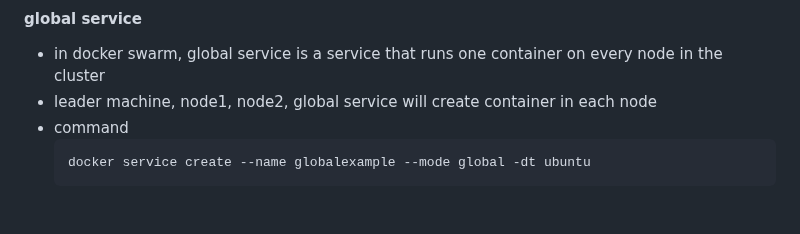
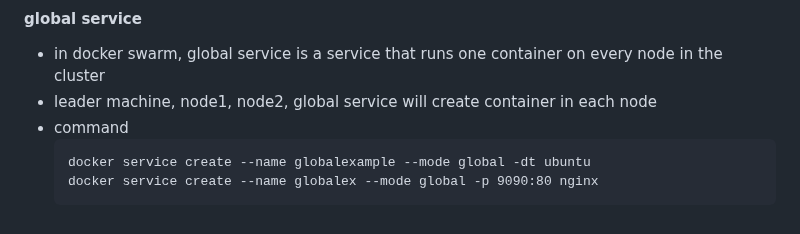
Before and after one commit to pradeepviswa/notes, a Markdown page: 4 docker/8-docker-swarm.md, the part around the change. GitHub-like rendering.

````diff
--- a/4 docker/8-docker-swarm.md
+++ b/4 docker/8-docker-swarm.md
@@ -101,4 +101,5 @@
 - command
   ```
   docker service create --name globalexample --mode global -dt ubuntu
+  docker service create --name globalex --mode global -p 9090:80 nginx
   ```
````
